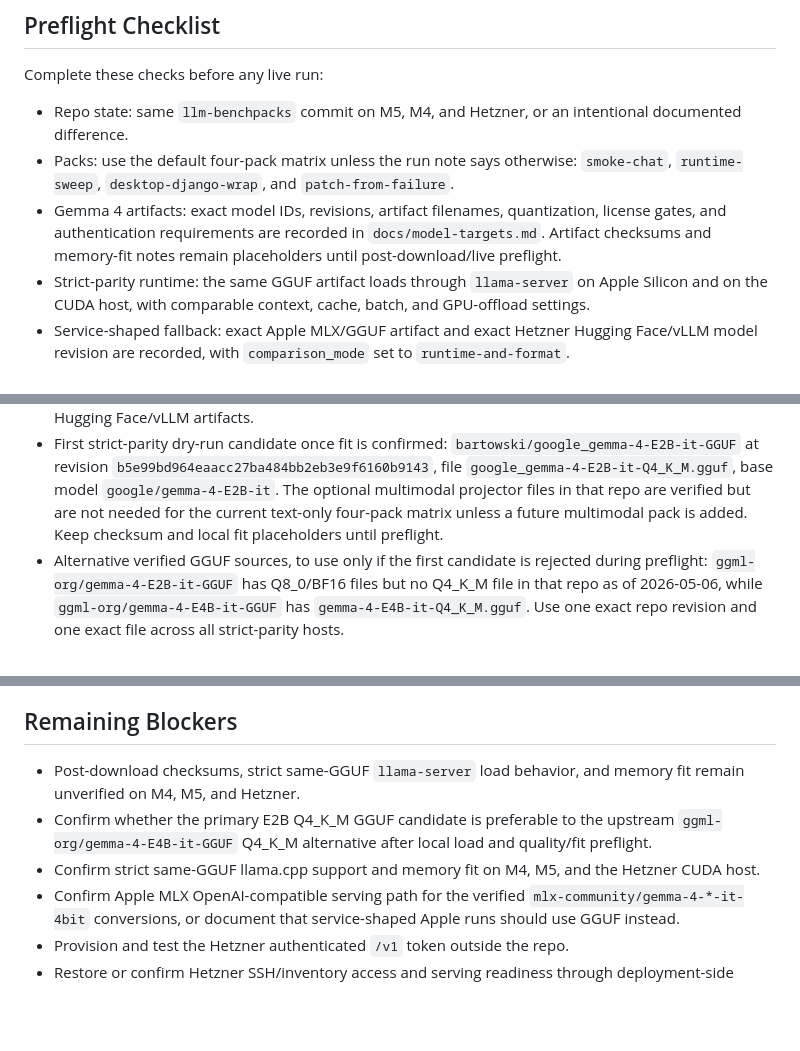
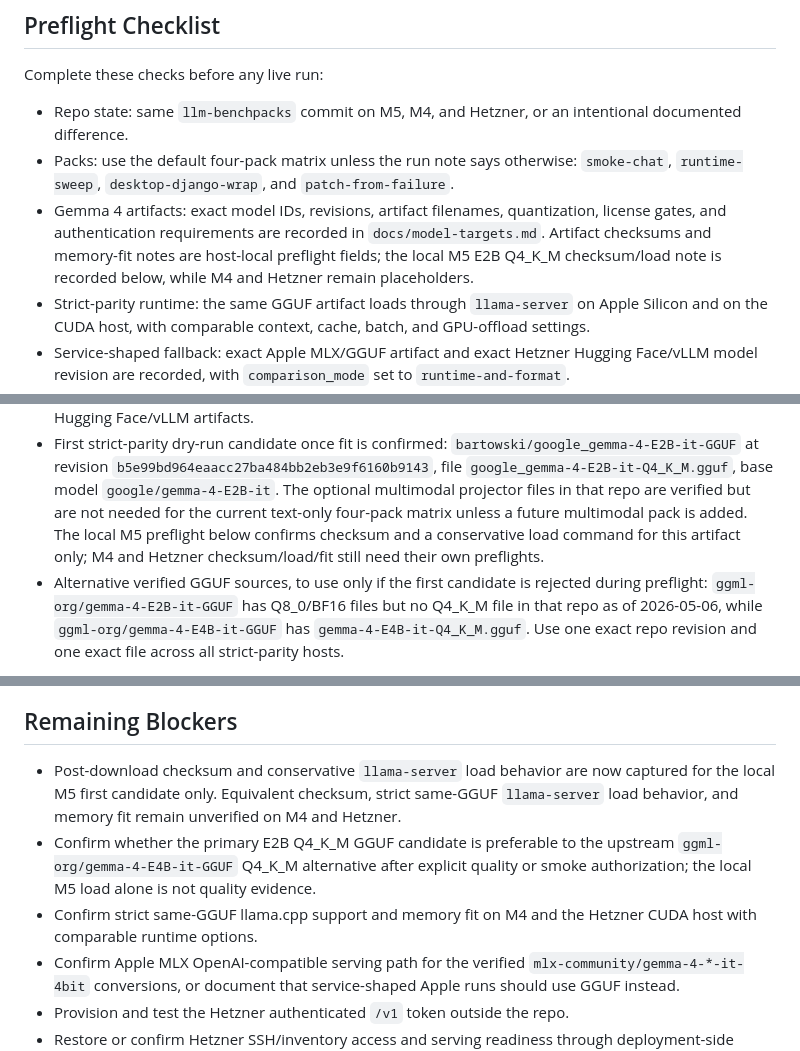
Before and after one commit to ephes/llm-benchpacks, a Markdown page: docs/gemma4-tri-host-runbook.md, 3 parts joined by grey strips. Drawn GitHub-style; blank space fills up the shorter version.

```diff
--- a/docs/gemma4-tri-host-runbook.md
+++ b/docs/gemma4-tri-host-runbook.md
@@ -37,8 +39,9 @@ Complete these checks before any live run:
   `patch-from-failure`.
 - Gemma 4 artifacts: exact model IDs, revisions, artifact filenames,
   quantization, license gates, and authentication requirements are recorded in
-  `docs/model-targets.md`. Artifact checksums and memory-fit notes remain
-  placeholders until post-download/live preflight.
+  `docs/model-targets.md`. Artifact checksums and memory-fit notes are
+  host-local preflight fields; the local M5 E2B Q4_K_M checksum/load note is
+  recorded below, while M4 and Hetzner remain placeholders.
 - Strict-parity runtime: the same GGUF artifact loads through `llama-server` on
   Apple Silicon and on the CUDA host, with comparable context, cache, batch,
   and GPU-offload settings.
@@ -80,8 +83,9 @@ Primary mode:
   `google_gemma-4-E2B-it-Q4_K_M.gguf`, base model
   `google/gemma-4-E2B-it`. The optional multimodal projector files in that
   repo are verified but are not needed for the current text-only four-pack
-  matrix unless a future multimodal pack is added. Keep checksum and local fit
-  placeholders until preflight.
+  matrix unless a future multimodal pack is added. The local M5 preflight below
+  confirms checksum and a conservative load command for this artifact only;
+  M4 and Hetzner checksum/load/fit still need their own preflights.
 - Alternative verified GGUF sources, to use only if the first candidate is
   rejected during preflight:
   `ggml-org/gemma-4-E2B-it-GGUF` has Q8_0/BF16 files but no Q4_K_M file in
@@ -420,13 +462,16 @@ that the result is runtime-and-format evidence.
 
 ## Remaining Blockers
 
-- Post-download checksums, strict same-GGUF `llama-server` load behavior, and
-  memory fit remain unverified on M4, M5, and Hetzner.
+- Post-download checksum and conservative `llama-server` load behavior are now
+  captured for the local M5 first candidate only. Equivalent checksum,
+  strict same-GGUF `llama-server` load behavior, and memory fit remain
+  unverified on M4 and Hetzner.
 - Confirm whether the primary E2B Q4_K_M GGUF candidate is preferable to the
-  upstream `ggml-org/gemma-4-E4B-it-GGUF` Q4_K_M alternative after local load
-  and quality/fit preflight.
-- Confirm strict same-GGUF llama.cpp support and memory fit on M4, M5, and the
-  Hetzner CUDA host.
+  upstream `ggml-org/gemma-4-E4B-it-GGUF` Q4_K_M alternative after explicit
+  quality or smoke authorization; the local M5 load alone is not quality
+  evidence.
+- Confirm strict same-GGUF llama.cpp support and memory fit on M4 and the
+  Hetzner CUDA host with comparable runtime options.
 - Confirm Apple MLX OpenAI-compatible serving path for the verified
   `mlx-community/gemma-4-*-it-4bit` conversions, or document that service-shaped
   Apple runs should use GGUF instead.
```
Also changed, not shown: other parts of docs/gemma4-tri-host-runbook.md (+47 -7 lines), docs/implementation-plan.md (+12 -4 lines), docs/spec-log.md (+41 -0 lines).
